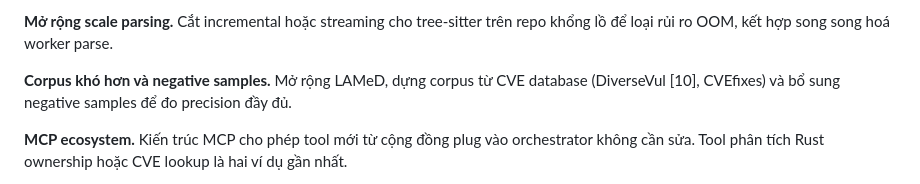
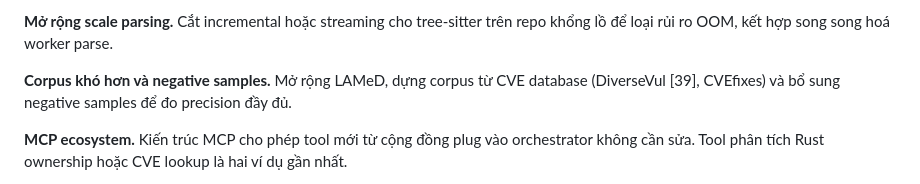
Before and after one commit to ledunguit/cleak, a Markdown page: paper/chapters/chapter5-conclusion.md, the part around the change. Rendered like a GitHub page.

Commit message:
docs(thesis): fix DiverseVul in-text citation [10]→[39] (C3)

```diff
--- a/paper/chapters/chapter5-conclusion.md
+++ b/paper/chapters/chapter5-conclusion.md
@@ -123,7 +123,7 @@ Bật static enrichment dựa trên CFG heuristic trên fixture Juliet trước
 
 **Mở rộng scale parsing.** Cắt incremental hoặc streaming cho tree-sitter trên repo khổng lồ để loại rủi ro OOM, kết hợp song song hoá worker parse.
 
-**Corpus khó hơn và negative samples.** Mở rộng LAMeD, dựng corpus từ CVE database (DiverseVul [10], CVEfixes) và bổ sung negative samples để đo precision đầy đủ.
+**Corpus khó hơn và negative samples.** Mở rộng LAMeD, dựng corpus từ CVE database (DiverseVul [39], CVEfixes) và bổ sung negative samples để đo precision đầy đủ.
 
 **MCP ecosystem.** Kiến trúc MCP cho phép tool mới từ cộng đồng plug vào orchestrator không cần sửa. Tool phân tích Rust ownership hoặc CVE lookup là hai ví dụ gần nhất.
 
```
